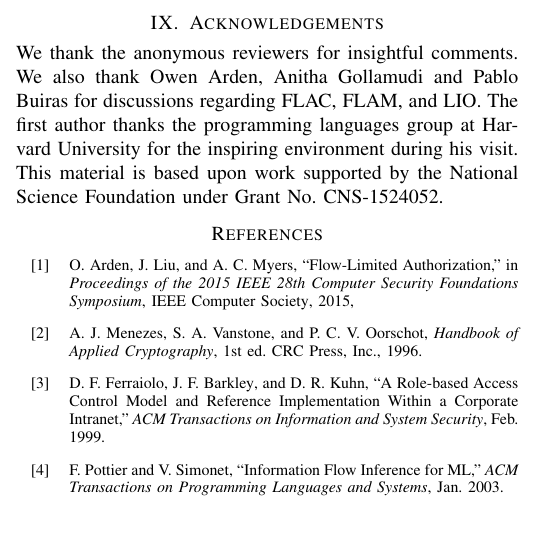
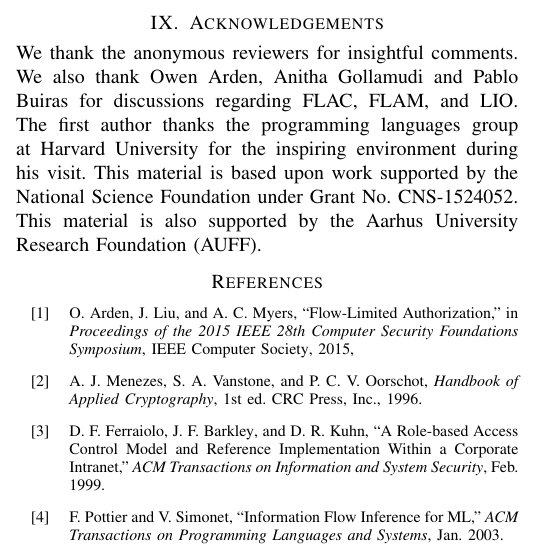
Before and after one commit to HarvardPL/dflamio, a LaTeX paper (main.tex, which reads Sections/acknowledgements.tex): part of one column of page 15 of 16, cut so that both start at the same text, the shorter picture padded with empty space. Compiled offline with pdfLaTeX; a missing font is replaced by an installed copy or a similar font; a LaTeX package or settings file that is missing is left out.

Commit message:
Funding stuff

```diff
--- a/Sections/acknowledgements.tex
+++ b/Sections/acknowledgements.tex
@@ -1,5 +1,5 @@
 \ifx\review\undefined
-We thank the anonymous reviewers for insightful comments. We also thank Owen Arden, Anitha Gollamudi and Pablo Buiras for discussions regarding FLAC, FLAM, and LIO. The first author thanks the programming languages group at Harvard University for the inspiring environment during his visit. This material is based upon work supported by the National Science Foundation under Grant No. CNS-1524052.
+We thank the anonymous reviewers for insightful comments. We also thank Owen Arden, Anitha Gollamudi and Pablo Buiras for discussions regarding FLAC, FLAM, and LIO. The first author thanks the programming languages group at Harvard University for the inspiring environment during his visit. This material is based upon work supported by the National Science Foundation under Grant No. CNS-1524052. This material is also supported by the Aarhus University Research Foundation (AUFF).
 \else
 Removed for anonymous submission.
 \fi
```
